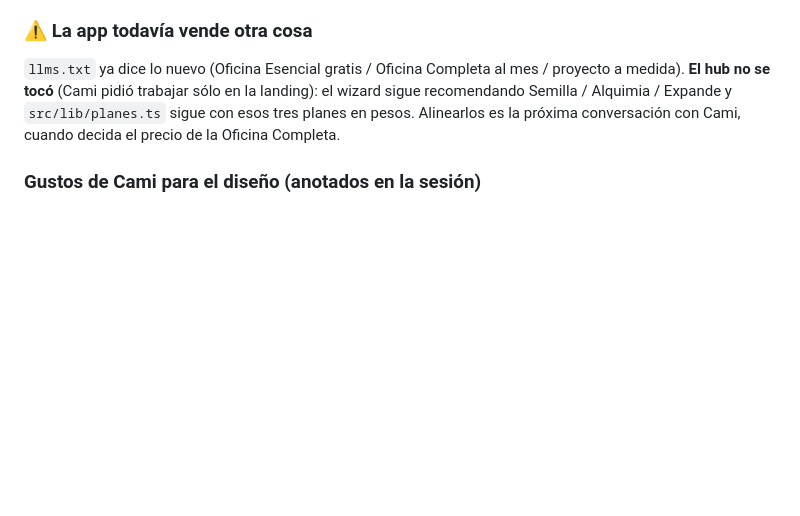
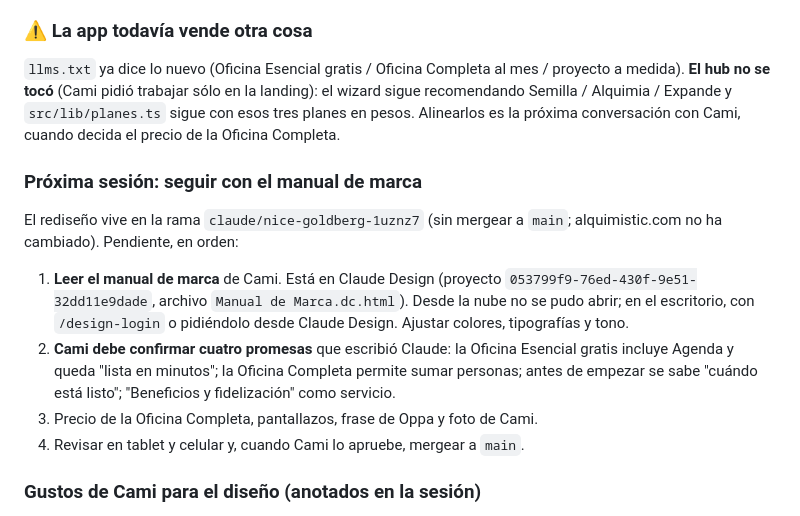
Before and after one commit to Camimartinez21/alquimistic-landing, a Markdown page: AGENDA.md, the part around the change. Rendered like a GitHub page; blank space fills up the shorter version.

Commit message:
La agenda deja escrito dónde seguir: el manual de marca
Co-Authored-By: Claude Opus 5.5 <noreply@anthropic.com>
Claude-Session: https://claude.ai/code/session_0131MpPnGJF2KvK8o2djvz1J

```diff
--- a/AGENDA.md
+++ b/AGENDA.md
@@ -36,6 +36,22 @@ medida). **El hub no se tocó** (Cami pidió trabajar sólo en la landing):
 el wizard sigue recomendando Semilla / Alquimia / Expande y
 `src/lib/planes.ts` sigue con esos tres planes en pesos. Alinearlos es la
 próxima conversación con Cami, cuando decida el precio de la Oficina Completa.
+
+### Próxima sesión: seguir con el manual de marca
+
+El rediseño vive en la rama `claude/nice-goldberg-1uznz7` (sin mergear a
+`main`; alquimistic.com no ha cambiado). Pendiente, en orden:
+
+1. **Leer el manual de marca** de Cami. Está en Claude Design (proyecto
+   `053799f9-76ed-430f-9e51-32dd11e9dade`, archivo `Manual de Marca.dc.html`).
+   Desde la nube no se pudo abrir; en el escritorio, con `/design-login` o
+   pidiéndolo desde Claude Design. Ajustar colores, tipografías y tono.
+2. **Cami debe confirmar cuatro promesas** que escribió Claude: la Oficina
+   Esencial gratis incluye Agenda y queda "lista en minutos"; la Oficina
+   Completa permite sumar personas; antes de empezar se sabe "cuándo está
+   listo"; "Beneficios y fidelización" como servicio.
+3. Precio de la Oficina Completa, pantallazos, frase de Oppa y foto de Cami.
+4. Revisar en tablet y celular y, cuando Cami lo apruebe, mergear a `main`.
 
 ### Gustos de Cami para el diseño (anotados en la sesión)
 
```
